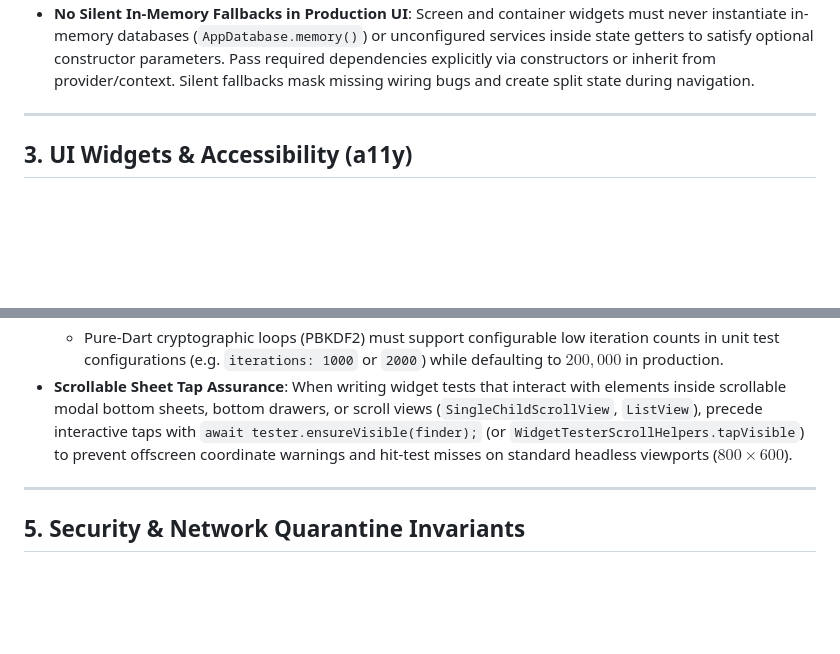
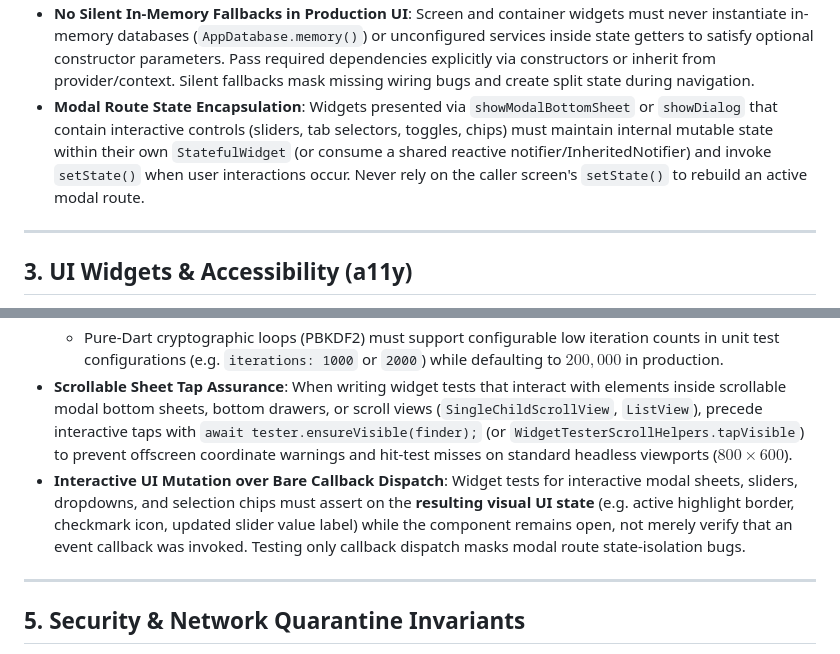
Before and after one commit to harry1029-ast/memodiary, a Markdown page: CODING_STANDARDS.md, 2 parts joined by grey strips. Rendered like a GitHub page; blank space fills up the shorter version.

Commit message:
docs(standards): add modal route state encapsulation and interactive UI test standards

```diff
--- a/CODING_STANDARDS.md
+++ b/CODING_STANDARDS.md
@@ -48,6 +48,7 @@ Architectural product invariants (zero backend, $0 FOSS stack, SQLCipher encrypt
 - **WYSIWYG Export Transform Parity**: Any headless document exporter (PDF generator, raster image synthesizer) consuming interactive canvas models must reproduce all user canvas transformations (pan offsets `panOffsetX`/`panOffsetY`, zoom scale, rotation, layer stacking order) with 1:1 mathematical parity.
 - **Dominant-Axis Downsampling**: Image transcoders downsampling arbitrary user photos must evaluate input aspect ratios and constrain along the dominant dimension (`origW >= origH ? targetWidth : targetHeight`) rather than fixing a single dimension, protecting against memory spikes on extreme panoramic or portrait aspect ratios.
 - **No Silent In-Memory Fallbacks in Production UI**: Screen and container widgets must never instantiate in-memory databases (`AppDatabase.memory()`) or unconfigured services inside state getters to satisfy optional constructor parameters. Pass required dependencies explicitly via constructors or inherit from provider/context. Silent fallbacks mask missing wiring bugs and create split state during navigation.
+- **Modal Route State Encapsulation**: Widgets presented via `showModalBottomSheet` or `showDialog` that contain interactive controls (sliders, tab selectors, toggles, chips) must maintain internal mutable state within their own `StatefulWidget` (or consume a shared reactive notifier/InheritedNotifier) and invoke `setState()` when user interactions occur. Never rely on the caller screen's `setState()` to rebuild an active modal route.
 
 ---
 
@@ -96,6 +97,7 @@ Architectural product invariants (zero backend, $0 FOSS stack, SQLCipher encrypt
   - File format fixtures (such as MP4 or WebP) must declare valid magic-byte headers deterministically (e.g. 32-byte `ftyp` box header `[0x00, 0x00, 0x00, 0x20, 0x66, 0x74, 0x79, 0x70, ...]`) so format parsers pass instantaneously without flaky mocking.
   - Pure-Dart cryptographic loops (PBKDF2) must support configurable low iteration counts in unit test configurations (e.g. `iterations: 1000` or `2000`) while defaulting to $200,000$ in production.
 - **Scrollable Sheet Tap Assurance**: When writing widget tests that interact with elements inside scrollable modal bottom sheets, bottom drawers, or scroll views (`SingleChildScrollView`, `ListView`), precede interactive taps with `await tester.ensureVisible(finder);` (or `WidgetTesterScrollHelpers.tapVisible`) to prevent offscreen coordinate warnings and hit-test misses on standard headless viewports ($800 \times 600$).
+- **Interactive UI Mutation over Bare Callback Dispatch**: Widget tests for interactive modal sheets, sliders, dropdowns, and selection chips must assert on the **resulting visual UI state** (e.g. active highlight border, checkmark icon, updated slider value label) while the component remains open, not merely verify that an event callback was invoked. Testing only callback dispatch masks modal route state-isolation bugs.
 
 ---
 
```
